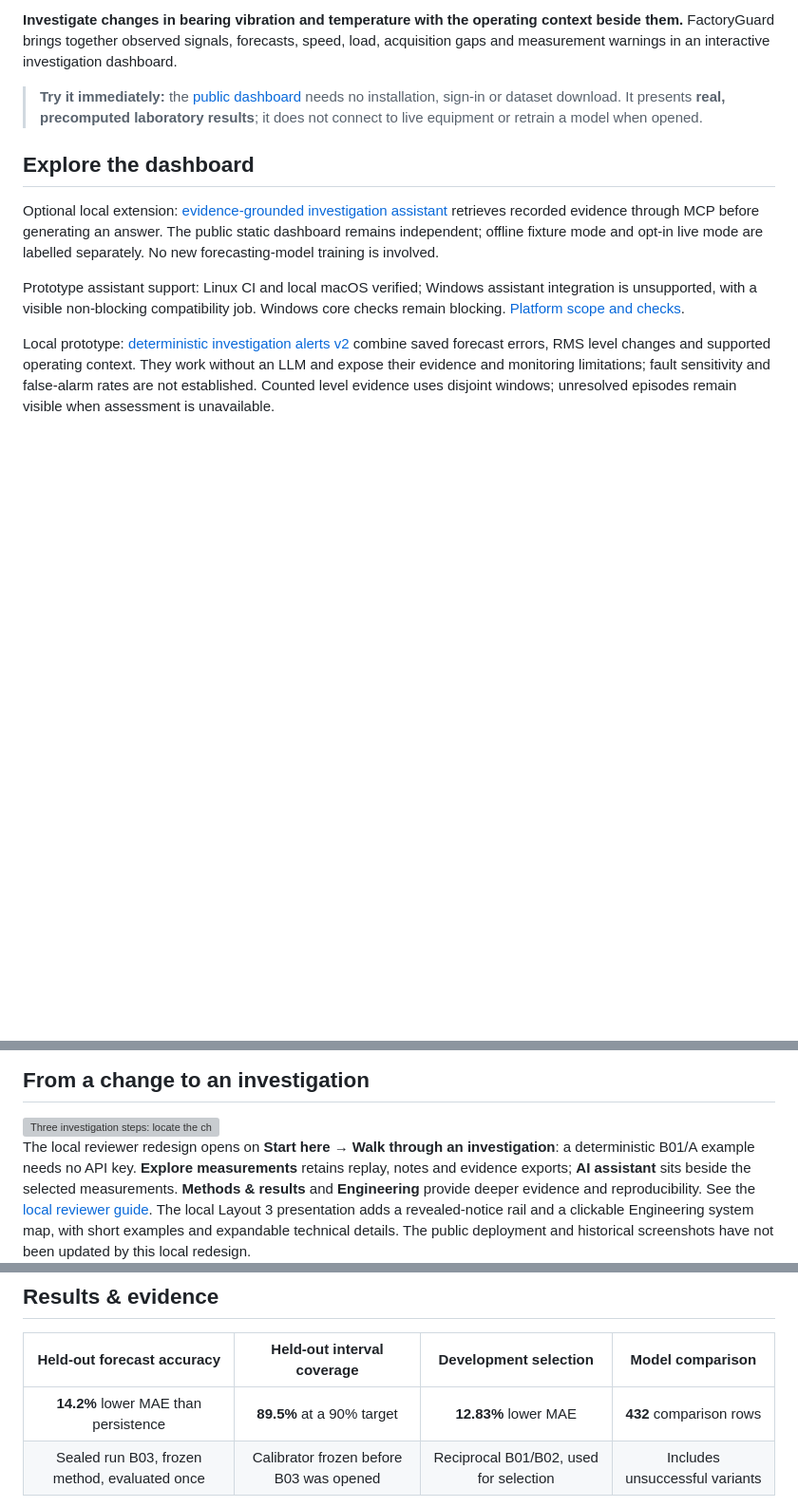
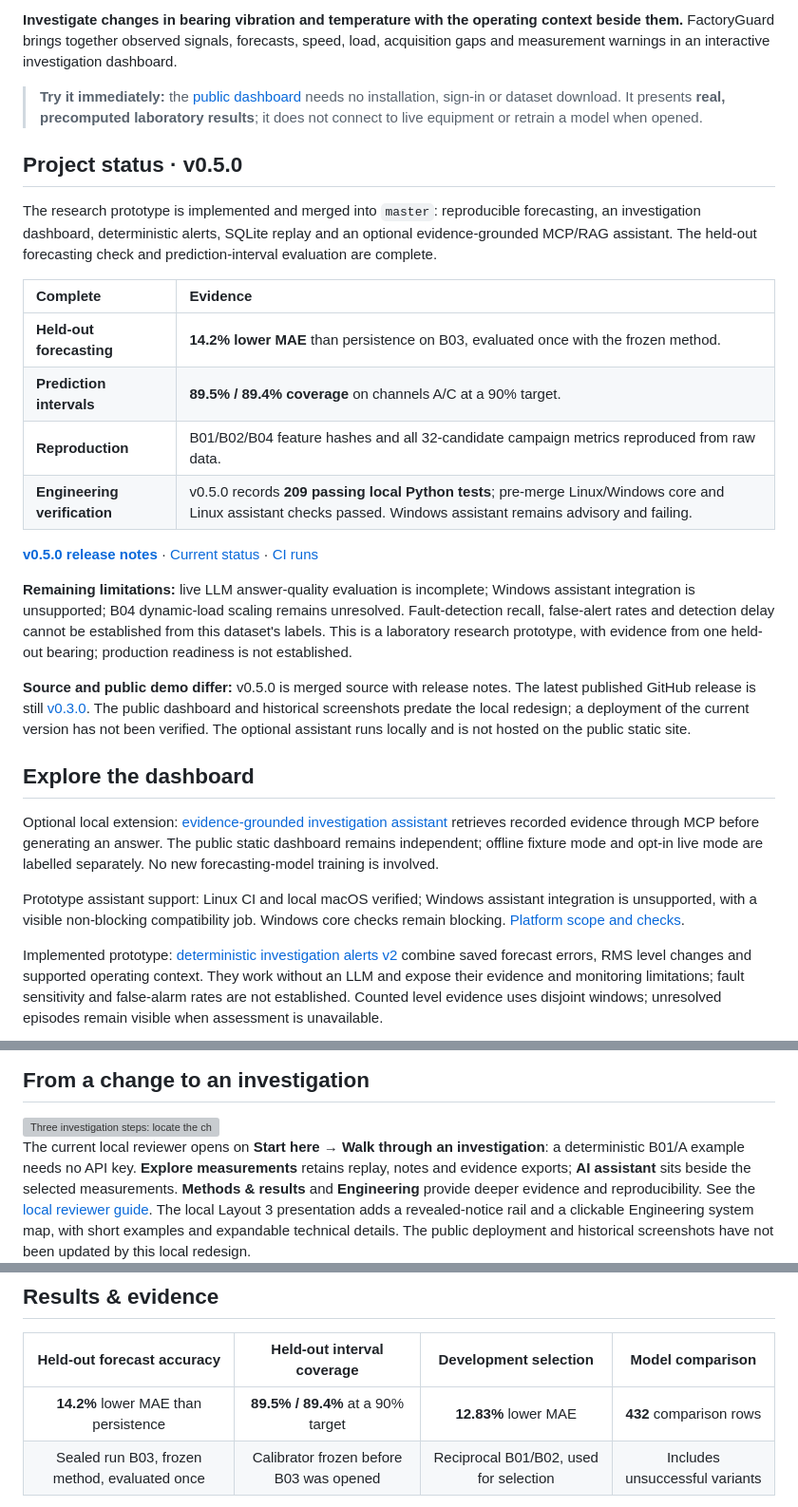
Before and after one commit to bakk0u/factoryguard, a Markdown page: README.md, 3 parts joined by grey strips. Shown at 95% size. Rendered like a GitHub page; blank space fills up the shorter version; grey boxes are pictures that could not be loaded.

Commit message:
docs: align README with v0.5.0 results and prototype limits (#13)

```diff
--- a/README.md
+++ b/README.md
@@ -14,6 +14,38 @@
 
 > **Try it immediately:** the [public dashboard](https://bakk0u.github.io/factoryguard/) needs no installation, sign-in or dataset download. It presents **real, precomputed laboratory results**; it does not connect to live equipment or retrain a model when opened.
 
+## Project status · v0.5.0
+
+The research prototype is implemented and merged into `master`: reproducible
+forecasting, an investigation dashboard, deterministic alerts, SQLite replay and
+an optional evidence-grounded MCP/RAG assistant. The held-out forecasting check
+and prediction-interval evaluation are complete.
+
+| Complete | Evidence |
+| :--- | :--- |
+| **Held-out forecasting** | **14.2% lower MAE** than persistence on B03, evaluated once with the frozen method. |
+| **Prediction intervals** | **89.5% / 89.4% coverage** on channels A/C at a 90% target. |
+| **Reproduction** | B01/B02/B04 feature hashes and all 32-candidate campaign metrics reproduced from raw data. |
+| **Engineering verification** | v0.5.0 records **209 passing local Python tests**; pre-merge Linux/Windows core and Linux assistant checks passed. Windows assistant remains advisory and failing. |
+
+[**v0.5.0 release notes**](docs/releases/v0.5.0.md) ·
+[Current status](docs/project_status.md) ·
+[CI runs](https://github.com/bakk0u/factoryguard/actions)
+
+**Remaining limitations:** live LLM answer-quality evaluation is incomplete;
+Windows assistant integration is unsupported; B04 dynamic-load scaling remains
+unresolved. Fault-detection recall, false-alert rates and detection delay cannot
+be established from this dataset's labels. This is a laboratory research
+prototype, with evidence from one held-out bearing; production readiness is
+not established.
+
+**Source and public demo differ:** v0.5.0 is merged source with release notes.
+The latest published GitHub release is still
+[v0.3.0](https://github.com/bakk0u/factoryguard/releases/tag/v0.3.0).
+The public dashboard and historical screenshots predate the local redesign;
+a deployment of the current version has not been verified. The optional
+assistant runs locally and is not hosted on the public static site.
+
 ## Explore the dashboard
 
 Optional local extension: [evidence-grounded investigation assistant](docs/assistant.md)
@@ -25,7 +57,7 @@ Prototype assistant support: Linux CI and local macOS verified; Windows assistan
 integration is unsupported, with a visible non-blocking compatibility job.
 Windows core checks remain blocking. [Platform scope and checks](docs/results/investigation-alerts-v2/platform-closeout.md).
 
-Local prototype: [deterministic investigation alerts v2](docs/results/investigation-alerts-v2/report.md)
+Implemented prototype: [deterministic investigation alerts v2](docs/results/investigation-alerts-v2/report.md)
 combine saved forecast errors, RMS level changes and supported operating context.
 They work without an LLM and expose their evidence and monitoring limitations;
 fault sensitivity and false-alarm rates are not established. Counted level evidence
@@ -47,7 +79,7 @@ uses disjoint windows; unresolved episodes remain visible when assessment is una
   <img src="docs/images/readme/workflow.svg" width="100%" alt="Three investigation steps: locate the change, inspect its context, capture the evidence.">
 </picture>
 
-The local reviewer redesign opens on **Start here → Walk through an investigation**:
+The current local reviewer opens on **Start here → Walk through an investigation**:
 a deterministic B01/A example needs no API key. **Explore measurements** retains
 replay, notes and evidence exports; **AI assistant** sits beside the selected
 measurements. **Methods & results** and **Engineering** provide deeper evidence
@@ -80,7 +112,7 @@ Experiments are separate bearing runs. A/C are vibration channels on the same ru
 
 | Held-out forecast accuracy | Held-out interval coverage | Development selection | Model comparison |
 | :---: | :---: | :---: | :---: |
-| **14.2%** lower MAE than persistence | **89.5%** at a 90% target | **12.83%** lower MAE | **432** comparison rows |
+| **14.2%** lower MAE than persistence | **89.5% / 89.4%** at a 90% target | **12.83%** lower MAE | **432** comparison rows |
 | Sealed run B03, frozen method, evaluated once | Calibrator frozen before B03 was opened | Reciprocal B01/B02, used for selection | Includes unsuccessful variants |
 
 **Interpretation:** the method, metrics and interval calibrator were frozen and committed before the sealed B03 run was opened; B03 was then evaluated **once** ([result](docs/results/b03-holdout/README.md), [pre-execution review](docs/results/b03-holdout/review.md)). The held-out improvement (14.2%) is in line with the development estimate (12.83%). It is one laboratory bearing, a next-burst forecast, and **not fault-detection performance**: when operating conditions did not change between bursts (31 of 611 pairs), smoothing was no better than persistence.
```
Also changed, not shown: other parts of README.md (+2 -2 lines).
